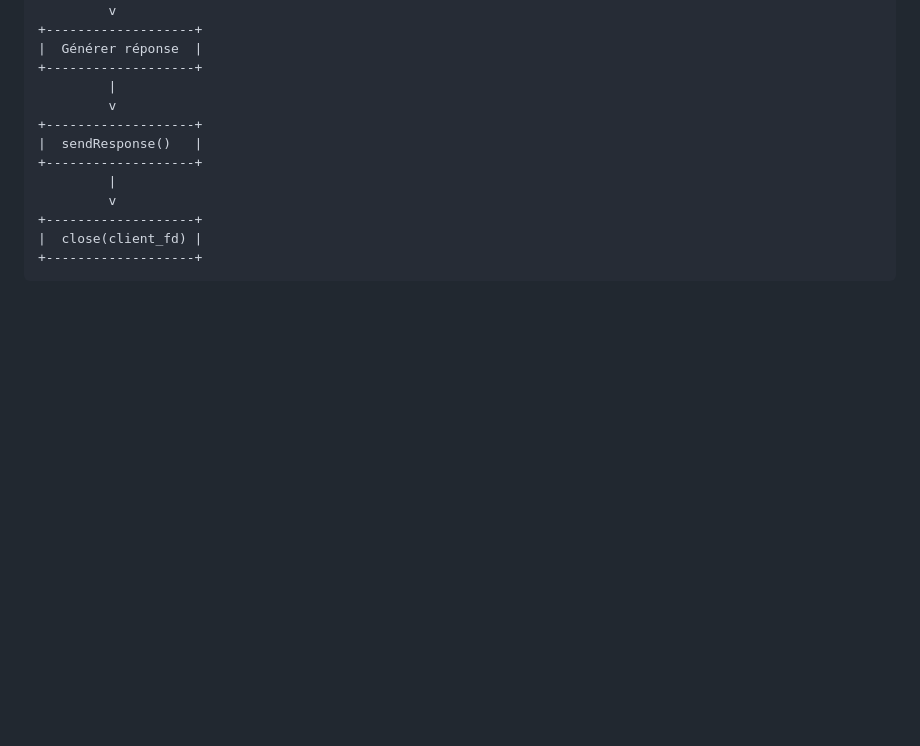
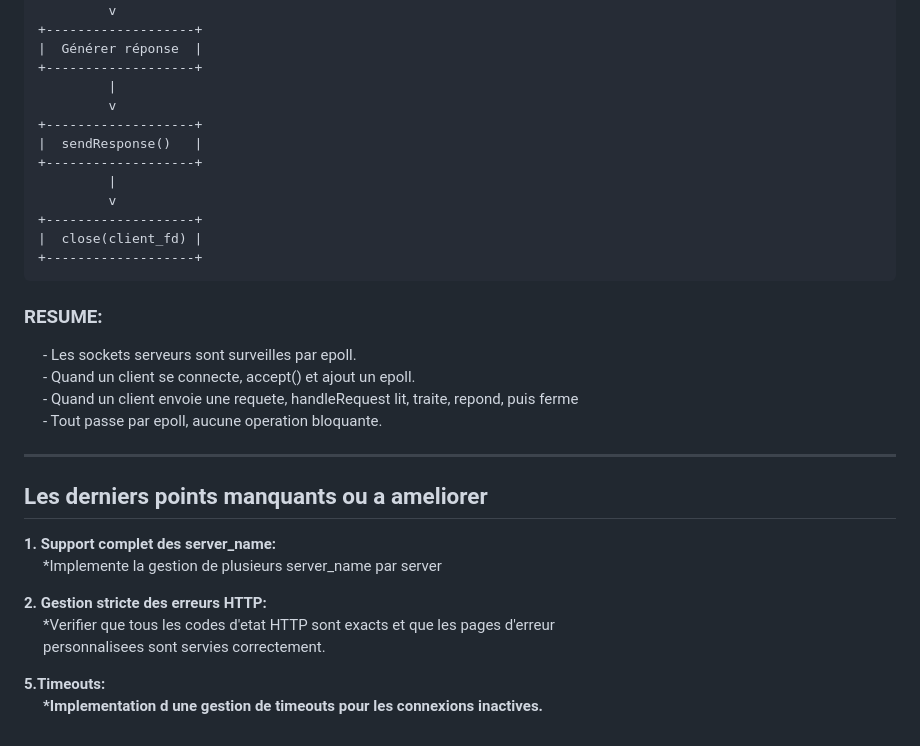
Before and after one commit to Axeltheaxelotl/GetMaBite, a Markdown page: README.md, the part around the change. GitHub-like rendering; blank space fills up the shorter version.

Commit message:
lie le README j ai mit les explications

````diff
--- a/README.md
+++ b/README.md
@@ -240,3 +240,26 @@ s.close()
   |  close(client_fd) |
   +-------------------+
   ```
+
+  <p>
+  <h3>RESUME:</h3>
+  &emsp; - Les sockets serveurs sont surveilles par epoll.<br>
+  &emsp; - Quand un client se connecte, accept() et ajout un epoll.<br>
+  &emsp; - Quand un client envoie une requete, handleRequest lit, traite, repond, puis ferme<br>
+  &emsp; - Tout passe par epoll, aucune operation bloquante.<br>
+
+  ---
+
+  <h2>Les derniers points manquants ou a ameliorer</h2>
+  <p>
+  <b>1. Support complet des server_name:</b><br>
+    &emsp; *Implemente la gestion de plusieurs server_name par server
+  </p>
+  <p>
+  <b>2. Gestion stricte des erreurs HTTP:</b><br>
+  &emsp; *Verifier que tous les codes d'etat HTTP sont exacts et que les pages d'erreur<br>
+  &emsp; personnalisees sont servies correctement.
+  </p>
+  <p>
+  <b>5.Timeouts:<b><br>
+  &emsp; *Implementation d une gestion de timeouts pour les connexions inactives.
````
